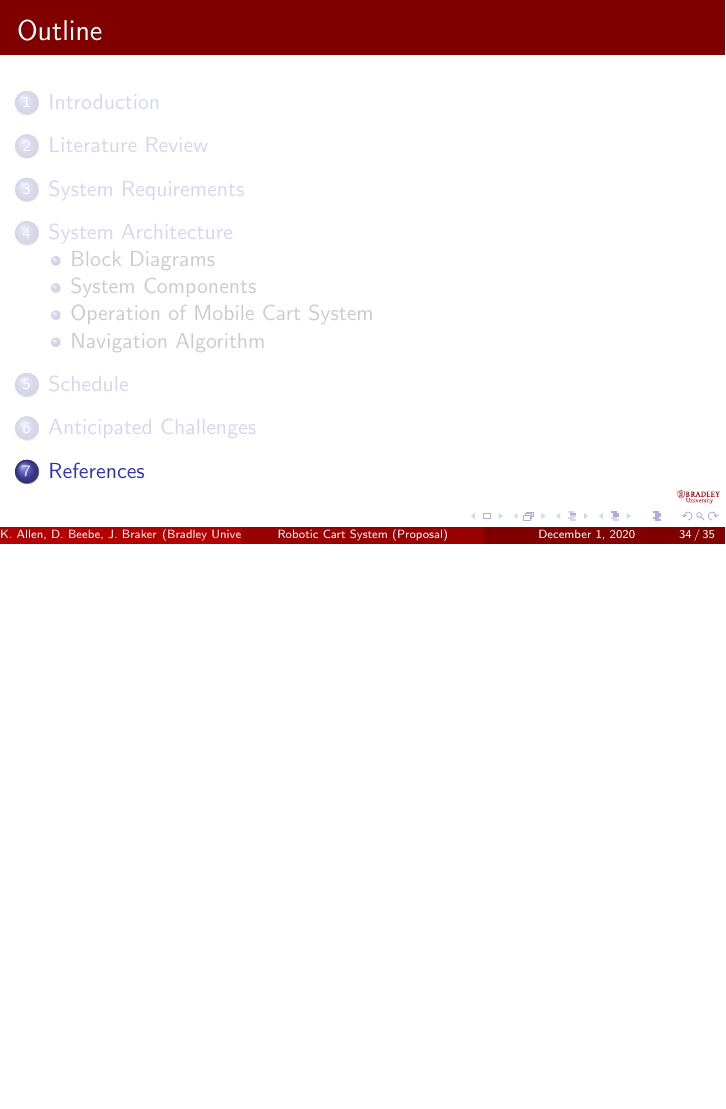
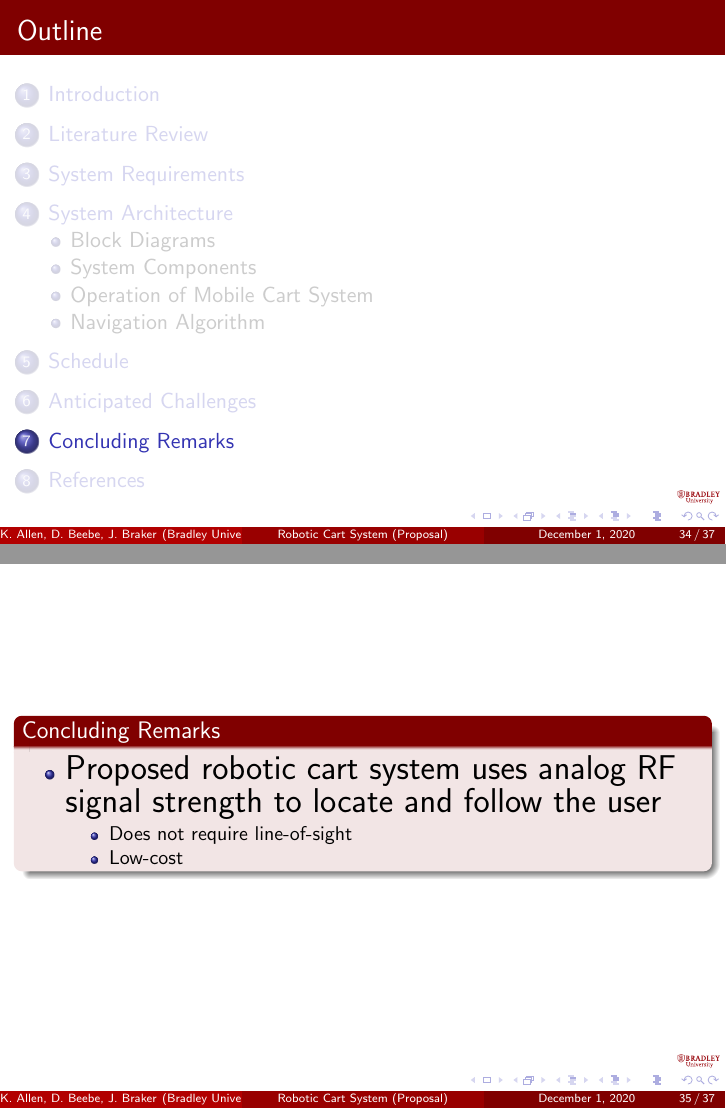
Before and after one commit to ECE-BU-Miah/seniorProject2-2020-21-Docs, LaTeX slides (proposalPres.tex): page 36 of 37 before the commit and pages 36 and 37 of 39 after it, the two joined at a grey line, the shorter picture padded with empty space. Compiled offline with pdfLaTeX.

Commit message:
Added concluding remarks to presentation

```diff
--- a/proposalPres.tex
+++ b/proposalPres.tex
@@ -673,6 +673,23 @@ Advisors:~Dr.~Suruz~Miah \and Dr.~Prasad~Shastry}
 
 %----------------------------------
 
+\section{Concluding Remarks}
+\begin{frame}{}
+  \begin{block}{Concluding Remarks}
+    \begin{LARGE}
+      \begin{itemize}
+        \item Proposed robotic cart system uses analog RF signal strength to locate and follow the user
+        \begin{itemize}
+          \item Does not require line-of-sight
+          \item Low-cost
+        \end{itemize}
+      \end{itemize}
+    \end{LARGE}
+  \end{block}
+\end{frame}
+
+%----------------------------------
+
 \section{References}
 
 % \begin{frame}{References}
```
Also changed, not shown: proposalPres.tex (4 more changed lines).
